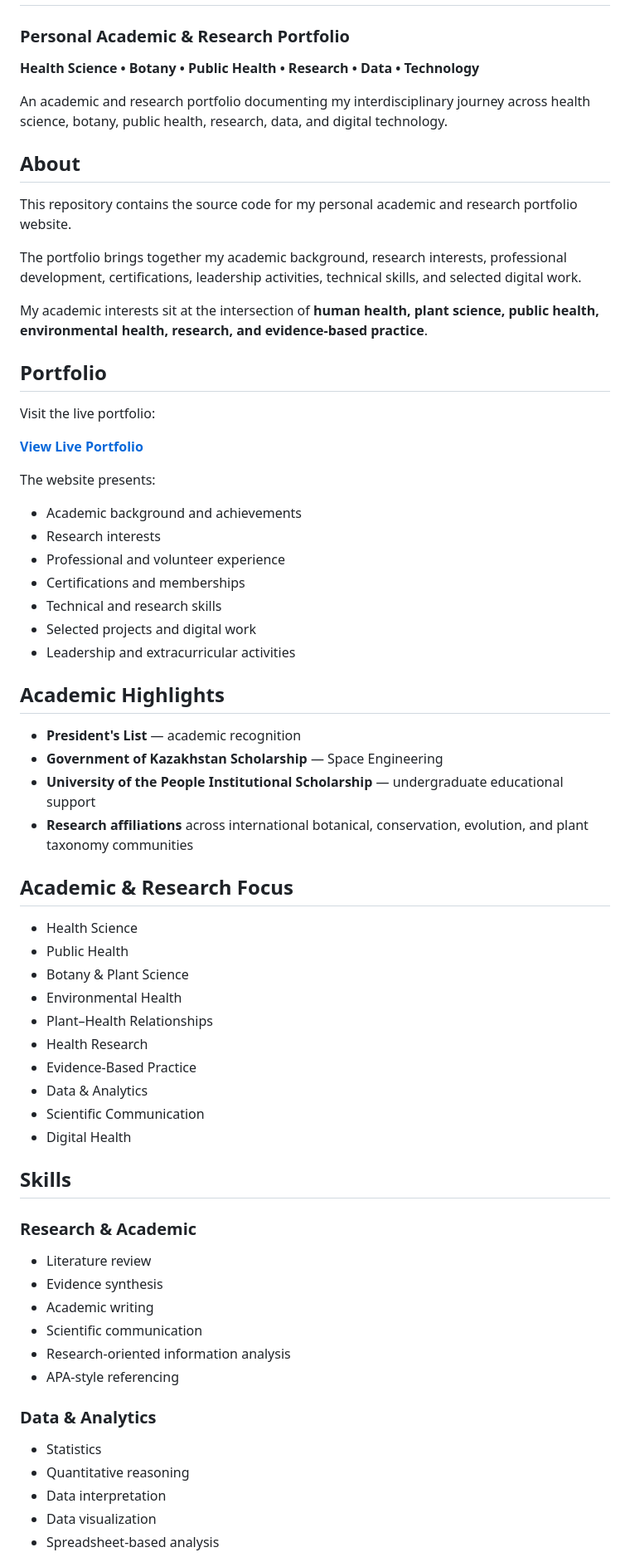
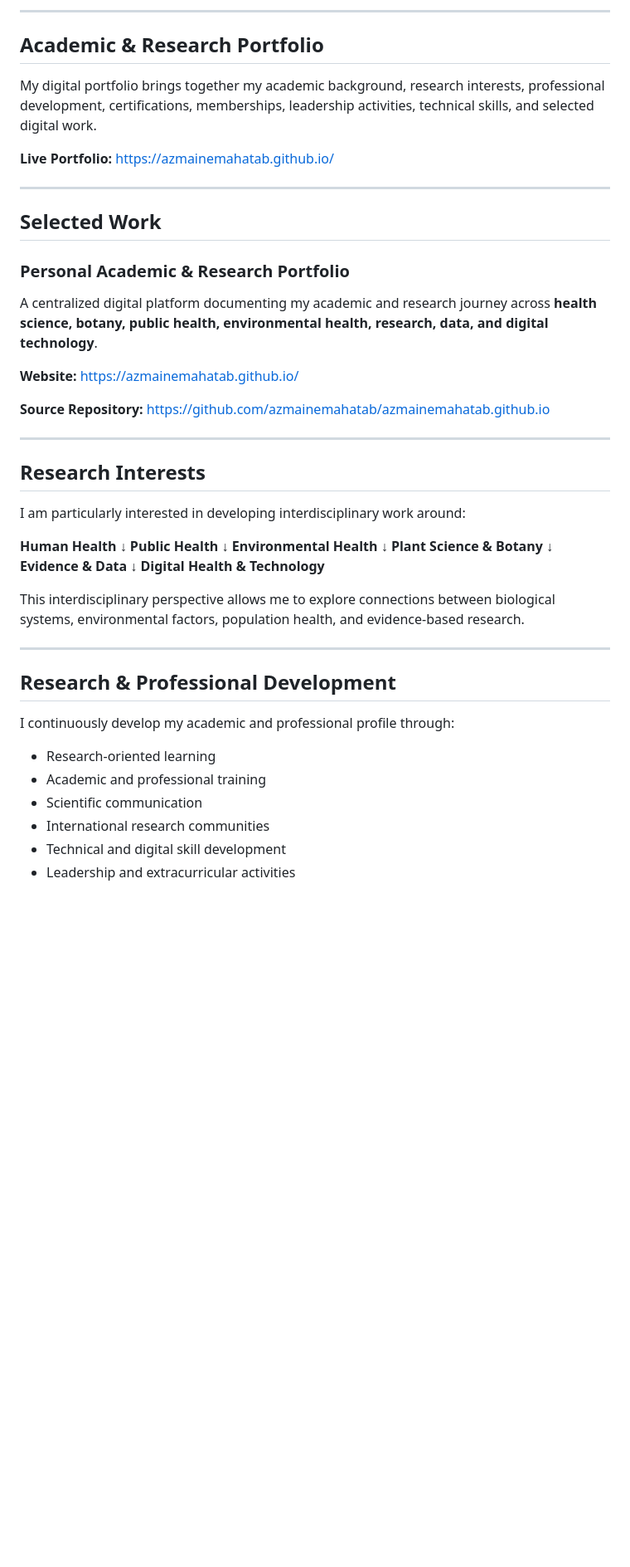
Before and after one commit to azmainemahatab/azmainemahatab.github.io, a Markdown page: README.md, the part around one of its changes. Shown at 83% size. Drawn GitHub-style; blank space fills up the shorter version.

```diff
--- a/README.md
+++ b/README.md
@@ -2,70 +69,56 @@
+---
+
+## Academic & Research Portfolio
+
+My digital portfolio brings together my academic background, research interests, professional development, certifications, memberships, leadership activities, technical skills, and selected digital work.
+
+**Live Portfolio:**
+https://azmainemahatab.github.io/
+
+---
+
+## Selected Work
 
 ### Personal Academic & Research Portfolio
 
-**Health Science • Botany • Public Health • Research • Data • Technology**
+A centralized digital platform documenting my academic and research journey across **health science, botany, public health, environmental health, research, data, and digital technology**.
 
-An academic and research portfolio documenting my interdisciplinary journey across health science, botany, public health, research, data, and digital technology.
+**Website:**
+https://azmainemahatab.github.io/
 
-## About
+**Source Repository:**
+https://github.com/azmainemahatab/azmainemahatab.github.io
 
-This repository contains the source code for my personal academic and research portfolio website.
+---
 
-The portfolio brings together my academic background, research interests, professional development, certifications, leadership activities, technical skills, and selected digital work.
+## Research Interests
 
-My academic interests sit at the intersection of **human health, plant science, public health, environmental health, research, and evidence-based practice**.
+I am particularly interested in developing interdisciplinary work around:
 
-## Portfolio
+**Human Health**
+↓
+**Public Health**
+↓
+**Environmental Health**
+↓
+**Plant Science & Botany**
+↓
+**Evidence & Data**
+↓
+**Digital Health & Technology**
 
-Visit the live portfolio:
+This interdisciplinary perspective allows me to explore connections between biological systems, environmental factors, population health, and evidence-based research.
 
-**[View Live Portfolio](https://azmainemahatab.github.io/)**
+---
 
-The website presents:
+## Research & Professional Development
 
-- Academic background and achievements
-- Research interests
-- Professional and volunteer experience
-- Certifications and memberships
-- Technical and research skills
-- Selected projects and digital work
-- Leadership and extracurricular activities
+I continuously develop my academic and professional profile through:
 
-## Academic Highlights
+* Research-oriented learning
+* Academic and professional training
+* Scientific communication
+* International research communities
+* Technical and digital skill development
+* Leadership and extracurricular activities
 
-- **President's List** — academic recognition
-- **Government of Kazakhstan Scholarship** — Space Engineering
-- **University of the People Institutional Scholarship** — undergraduate educational support
-- **Research affiliations** across international botanical, conservation, evolution, and plant taxonomy communities
-
-## Academic & Research Focus
-
-- Health Science
-- Public Health
-- Botany & Plant Science
-- Environmental Health
-- Plant–Health Relationships
-- Health Research
-- Evidence-Based Practice
-- Data & Analytics
-- Scientific Communication
-- Digital Health
-
-## Skills
-
-### Research & Academic
-
-- Literature review
-- Evidence synthesis
-- Academic writing
-- Scientific communication
-- Research-oriented information analysis
-- APA-style referencing
-
-### Data & Analytics
-
-- Statistics
-- Quantitative reasoning
-- Data interpretation
-- Data visualization
-- Spreadsheet-based analysis
-
```
Also changed, not shown: other parts of README.md (+93 -59 lines).
